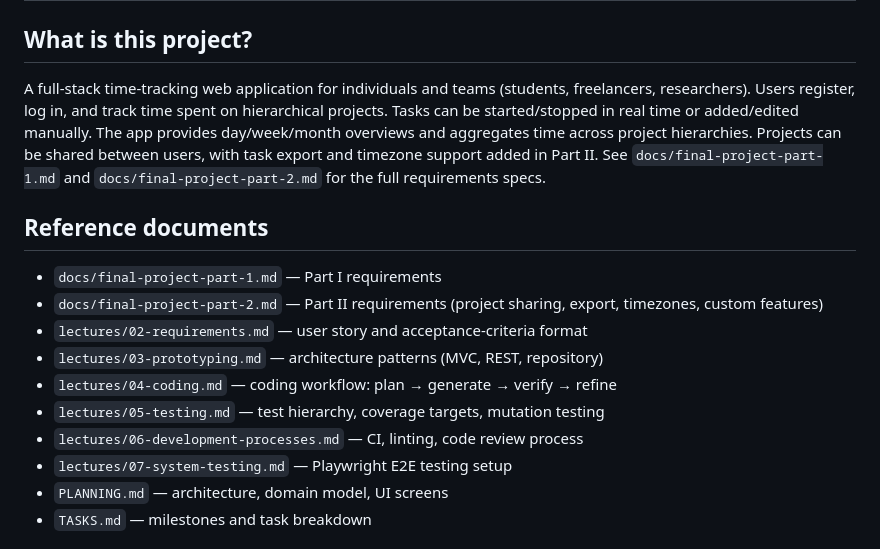
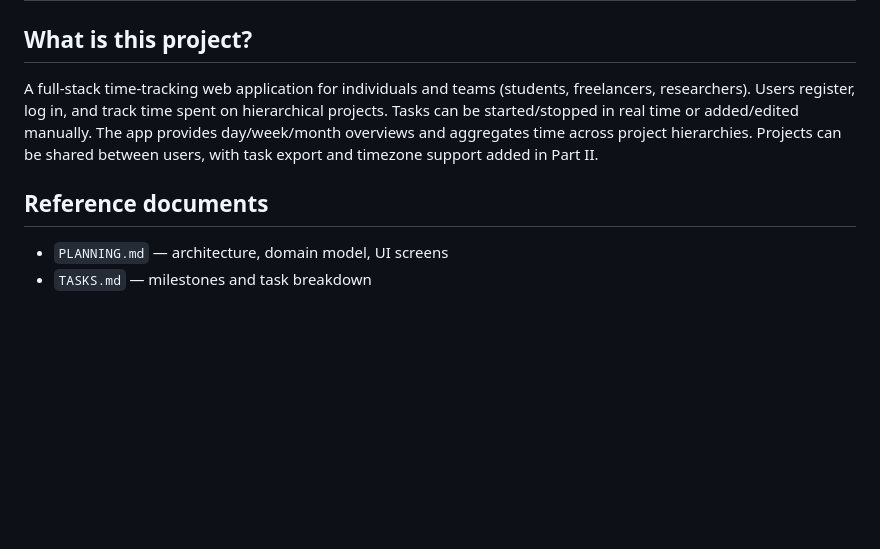
Before and after one commit to ayoubalila/timetracker, a Markdown page: CLAUDE.md, the part around the change. Drawn GitHub-style; blank space fills up the shorter version.

```diff
--- a/CLAUDE.md
+++ b/CLAUDE.md
@@ -2,18 +2,10 @@
 
 ## What is this project?
 
-A full-stack time-tracking web application for individuals and teams (students, freelancers, researchers). Users register, log in, and track time spent on hierarchical projects. Tasks can be started/stopped in real time or added/edited manually. The app provides day/week/month overviews and aggregates time across project hierarchies. Projects can be shared between users, with task export and timezone support added in Part II. See `docs/final-project-part-1.md` and `docs/final-project-part-2.md` for the full requirements specs.
+A full-stack time-tracking web application for individuals and teams (students, freelancers, researchers). Users register, log in, and track time spent on hierarchical projects. Tasks can be started/stopped in real time or added/edited manually. The app provides day/week/month overviews and aggregates time across project hierarchies. Projects can be shared between users, with task export and timezone support added in Part II.
 
 ## Reference documents
 
-- `docs/final-project-part-1.md` — Part I requirements
-- `docs/final-project-part-2.md` — Part II requirements (project sharing, export, timezones, custom features)
-- `lectures/02-requirements.md` — user story and acceptance-criteria format
-- `lectures/03-prototyping.md` — architecture patterns (MVC, REST, repository)
-- `lectures/04-coding.md` — coding workflow: plan → generate → verify → refine
-- `lectures/05-testing.md` — test hierarchy, coverage targets, mutation testing
-- `lectures/06-development-processes.md` — CI, linting, code review process
-- `lectures/07-system-testing.md` — Playwright E2E testing setup
 - `PLANNING.md` — architecture, domain model, UI screens
 - `TASKS.md` — milestones and task breakdown
 
```
